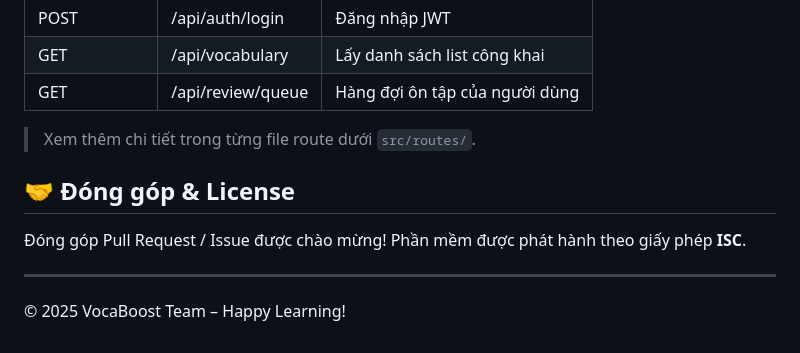
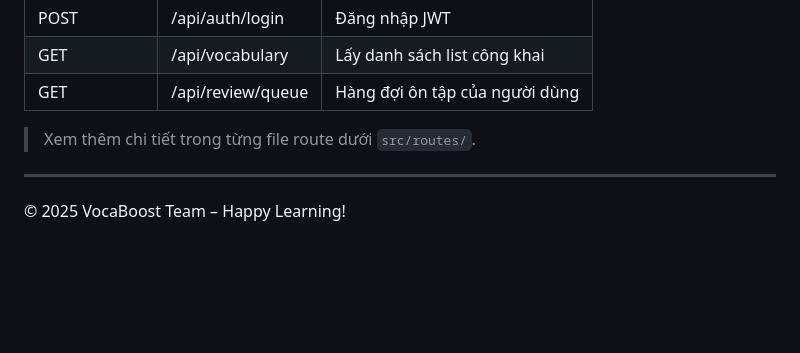
Before and after one commit to petiheo/vocaboost-backend, a Markdown page: README.md, the part around the change. Drawn GitHub-style; blank space fills up the shorter version.

```diff
--- a/README.md
+++ b/README.md
@@ -149,10 +149,6 @@ npm test      # Chạy toàn bộ Jest test suites
 
 > Xem thêm chi tiết trong từng file route dưới `src/routes/`.
 
-## 🤝 Đóng góp & License
-
-Đóng góp Pull Request / Issue được chào mừng! Phần mềm được phát hành theo giấy phép **ISC**.
-
 ---
 
 © 2025 VocaBoost Team – Happy Learning!
```
